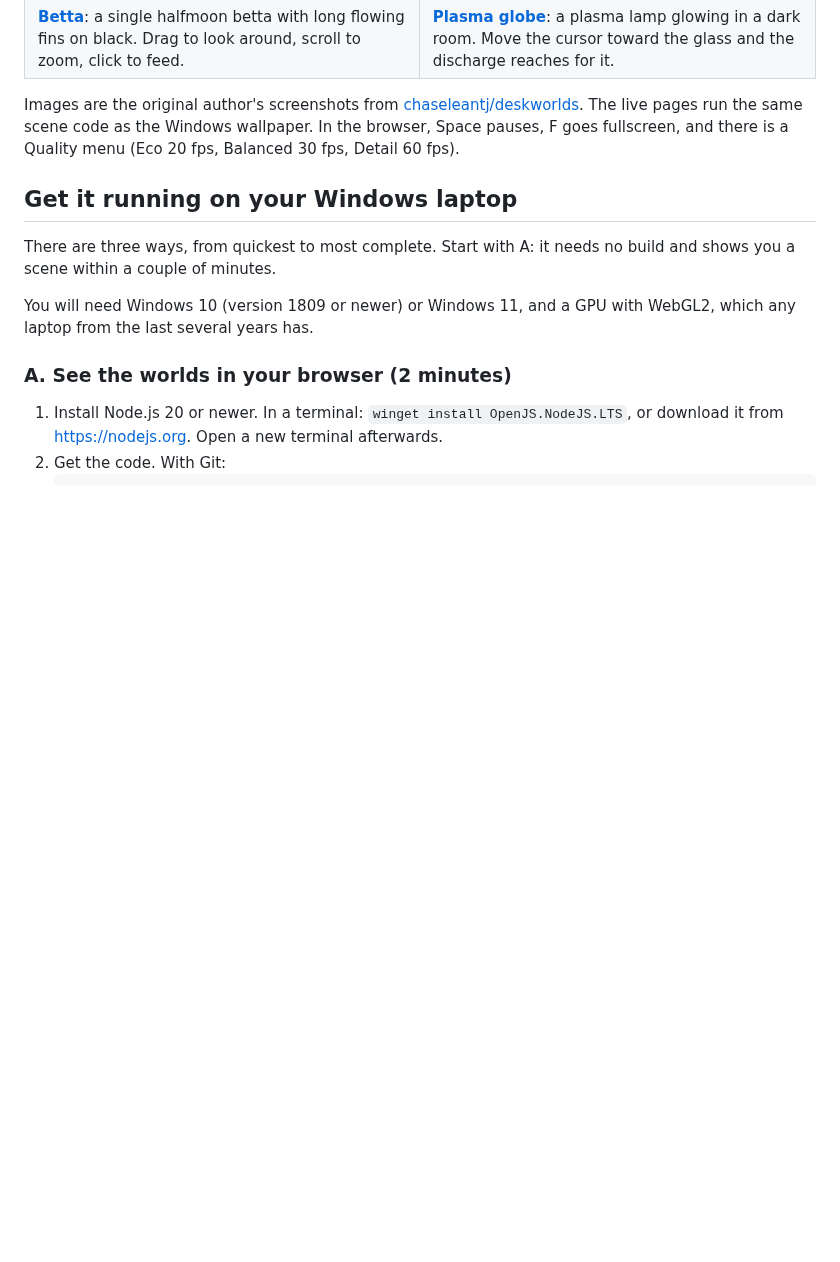
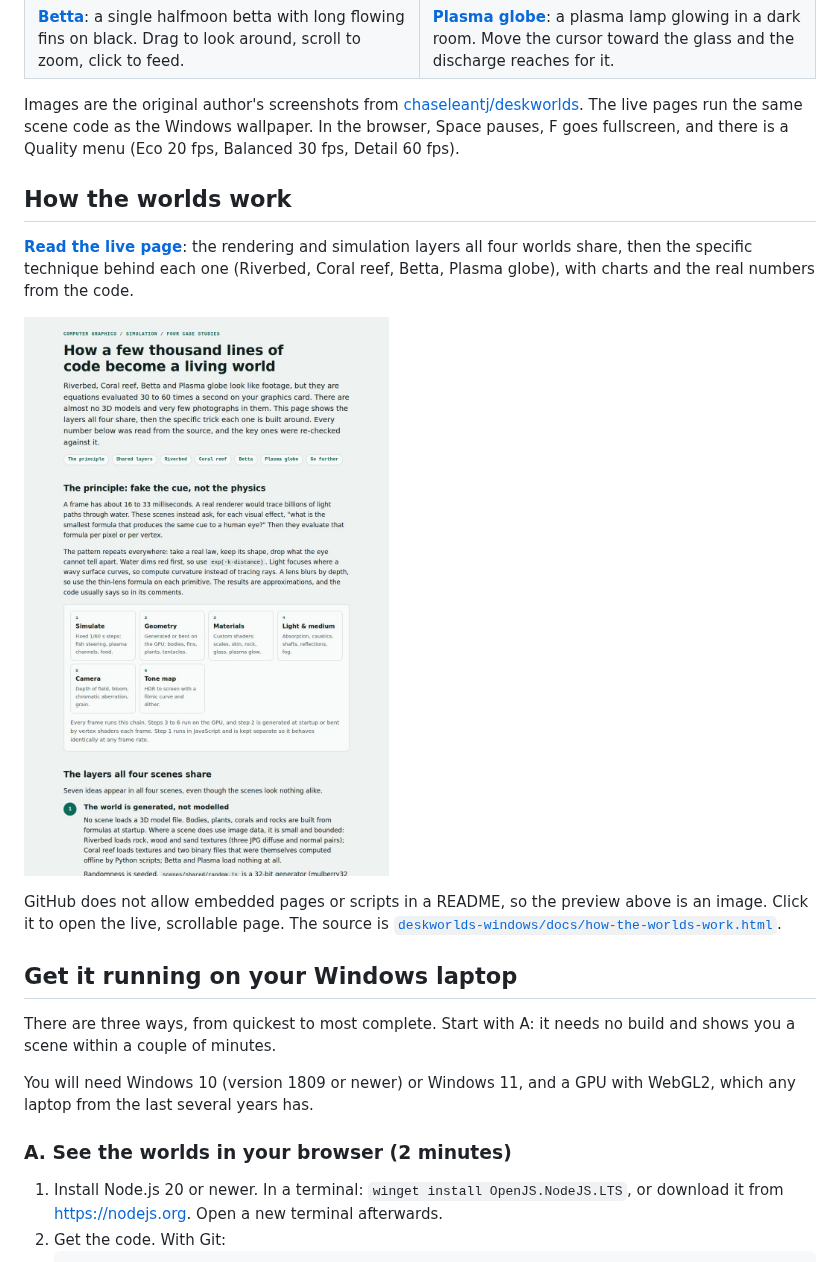
Before and after one commit to az9713/sonnet-5.5-builds, a Markdown page: deskworlds-windows/README.md, the part around the change. GitHub-like rendering; pictures changed too: deskworlds-windows/docs/images/how-the-worlds-work-preview.jpg (added); blank space fills up the shorter version.

```diff
--- a/deskworlds-windows/README.md
+++ b/deskworlds-windows/README.md
@@ -23,6 +23,14 @@ Each world is a live 3D scene, rendered in real time with Three.js and WebGL2, t
 | **[Betta](https://az9713.github.io/sonnet-5.5-builds/scenes/bettascape/)**: a single halfmoon betta with long flowing fins on black. Drag to look around, scroll to zoom, click to feed. | **[Plasma globe](https://az9713.github.io/sonnet-5.5-builds/scenes/plasmascape/)**: a plasma lamp glowing in a dark room. Move the cursor toward the glass and the discharge reaches for it. |
 
 Images are the original author's screenshots from [chaseleantj/deskworlds](https://github.com/chaseleantj/deskworlds). The live pages run the same scene code as the Windows wallpaper. In the browser, Space pauses, F goes fullscreen, and there is a Quality menu (Eco 20 fps, Balanced 30 fps, Detail 60 fps).
+
+## How the worlds work
+
+**[Read the live page](https://az9713.github.io/sonnet-5.5-builds/docs/how-the-worlds-work.html)**: the rendering and simulation layers all four worlds share, then the specific technique behind each one (Riverbed, Coral reef, Betta, Plasma globe), with charts and the real numbers from the code.
+
+[![Preview of the "How the worlds work" page. Click to open the live page.](docs/images/how-the-worlds-work-preview.jpg)](https://az9713.github.io/sonnet-5.5-builds/docs/how-the-worlds-work.html)
+
+GitHub does not allow embedded pages or scripts in a README, so the preview above is an image. Click it to open the live, scrollable page. The source is [`deskworlds-windows/docs/how-the-worlds-work.html`](https://github.com/az9713/sonnet-5.5-builds/blob/claude/15-builds-recreation-review-5bw4pw/deskworlds-windows/docs/how-the-worlds-work.html).
 
 ## Get it running on your Windows laptop
 
```
Also changed, not shown: README.md (+8 -0 lines).
